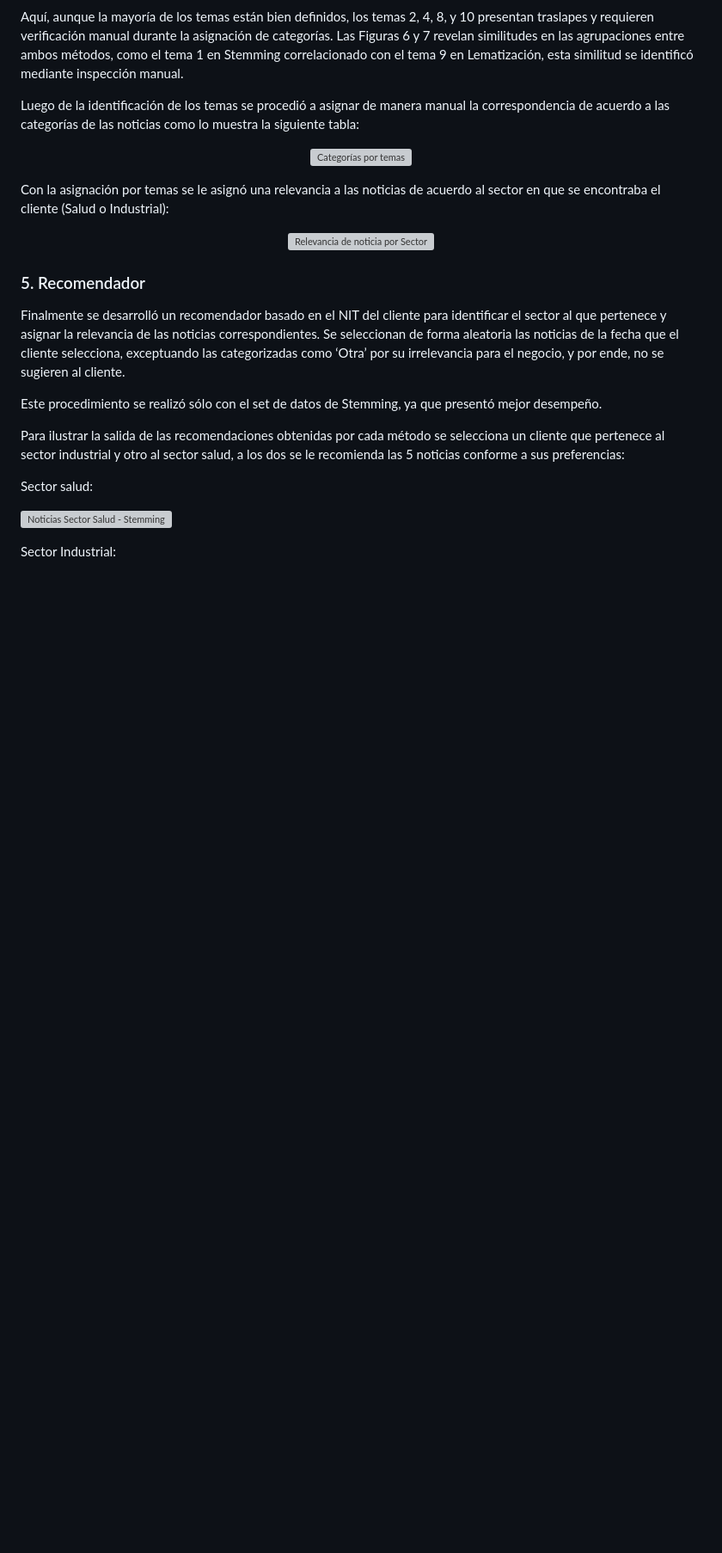
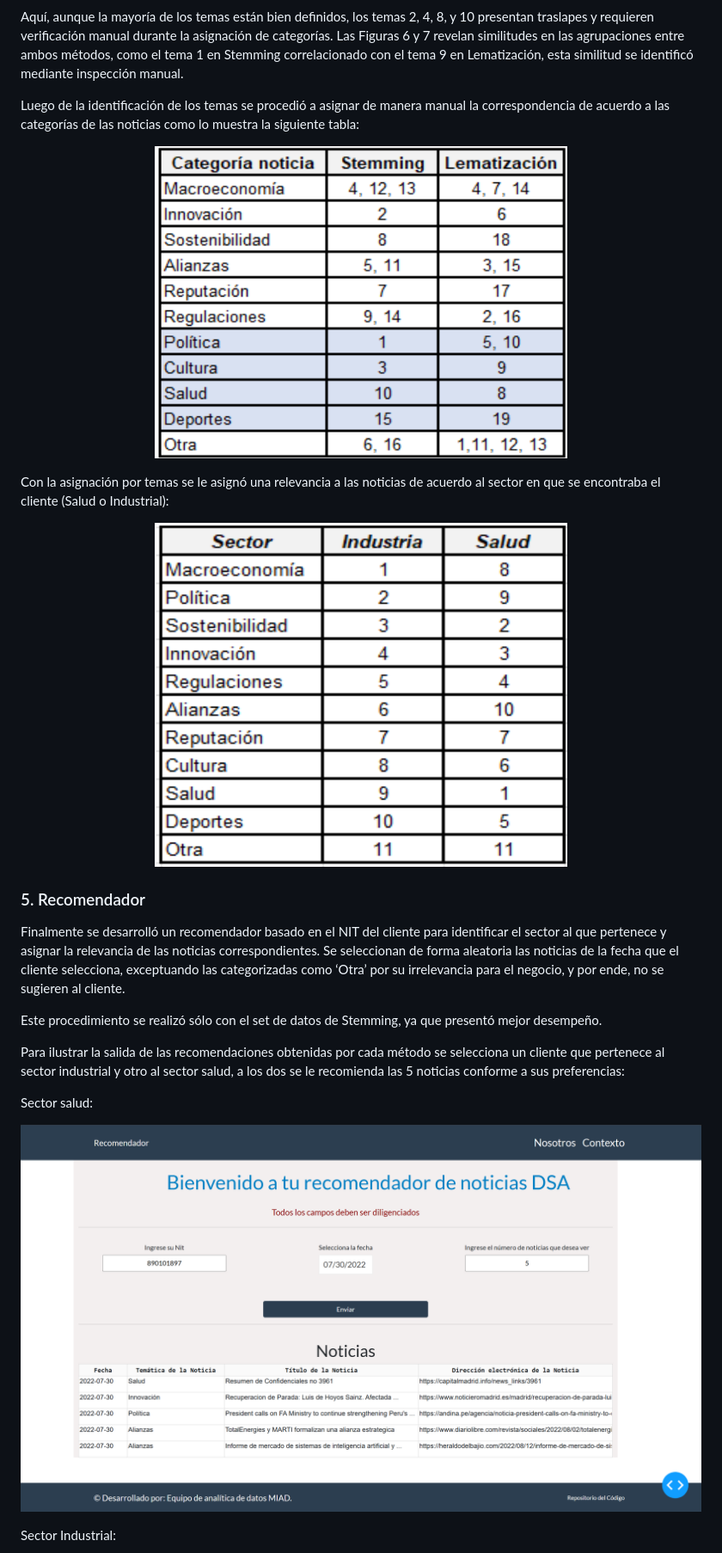
Before and after one commit to millerpuentes/Despliegue_Recomendador, a Markdown page: README.md, the part around the change printed below. Shown: that part at 86% size. Drawn GitHub-style; blank space fills up the shorter version; grey boxes are pictures that could not be loaded.

```diff
--- a/README.md
+++ b/README.md
@@ -98,14 +96,14 @@ Aquí, aunque la mayoría de los temas están bien definidos, los temas 2, 4, 8,
 Luego de la identificación de los temas se procedió a asignar de manera manual la correspondencia de acuerdo a las categorías de las noticias como lo muestra la siguiente tabla:
 
 <p align="center">
-  <img width="480" height="300" src="../Imagenes/categoria_temas.png" alt="Categorías por temas">
+  <img width="480" height="300" src="Imagenes/categoria_temas.png" alt="Categorías por temas">
 </p>
 
 
 Con la asignación por temas se le asignó una relevancia a las noticias de acuerdo al sector en que se encontraba el cliente (Salud o Industrial):
 
 <p align="center">
-  <img width="480" height="300" src="../Imagenes/relevancia_sector.png" alt="Relevancia de noticia por Sector">
+  <img width="480" height="300" src="Imagenes/relevancia_sector.png" alt="Relevancia de noticia por Sector">
 </p>
 
 
@@ -119,7 +117,7 @@ Para ilustrar la salida de las recomendaciones obtenidas por cada método se sel
 
 Sector salud:
 
-![Noticias Sector Salud - Stemming](../Imagenes/clientes_sector_salud.png)
+![Noticias Sector Salud - Stemming](Imagenes/clientes_sector_salud.png)
 
 Sector Industrial:
 
```
Also changed, not shown: other parts of README.md (+6 -31 lines).
